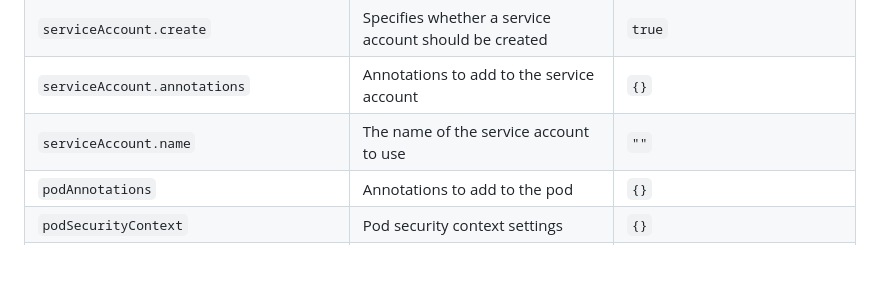
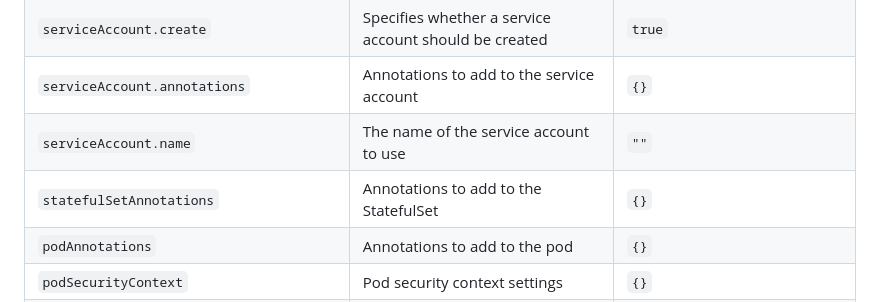
Before and after one commit to pajikos/home-assistant-helm-chart, a Markdown page: charts/home-assistant/README.md, the part around the change. Drawn GitHub-style; blank space fills up the shorter version.

Commit message:
Update README.md with statefulSetAnnotations

```diff
--- a/charts/home-assistant/README.md
+++ b/charts/home-assistant/README.md
@@ -62,6 +62,7 @@ This document provides detailed configuration options for the Home Assistant Hel
 | `serviceAccount.create` | Specifies whether a service account should be created | `true` |
 | `serviceAccount.annotations` | Annotations to add to the service account | `{}` |
 | `serviceAccount.name` | The name of the service account to use | `""` |
+| `statefulSetAnnotations` | Annotations to add to the StatefulSet | `{}` |
 | `podAnnotations` | Annotations to add to the pod | `{}` |
 | `podSecurityContext` | Pod security context settings | `{}` |
 | `env` | Environment variables | `[]` |
```
